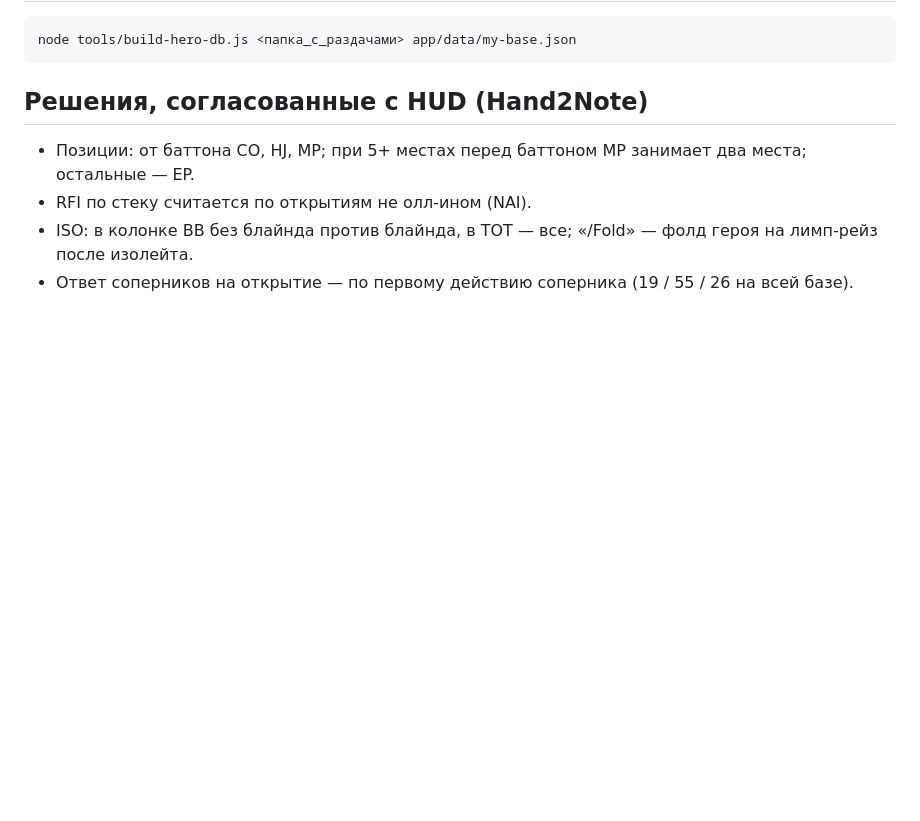
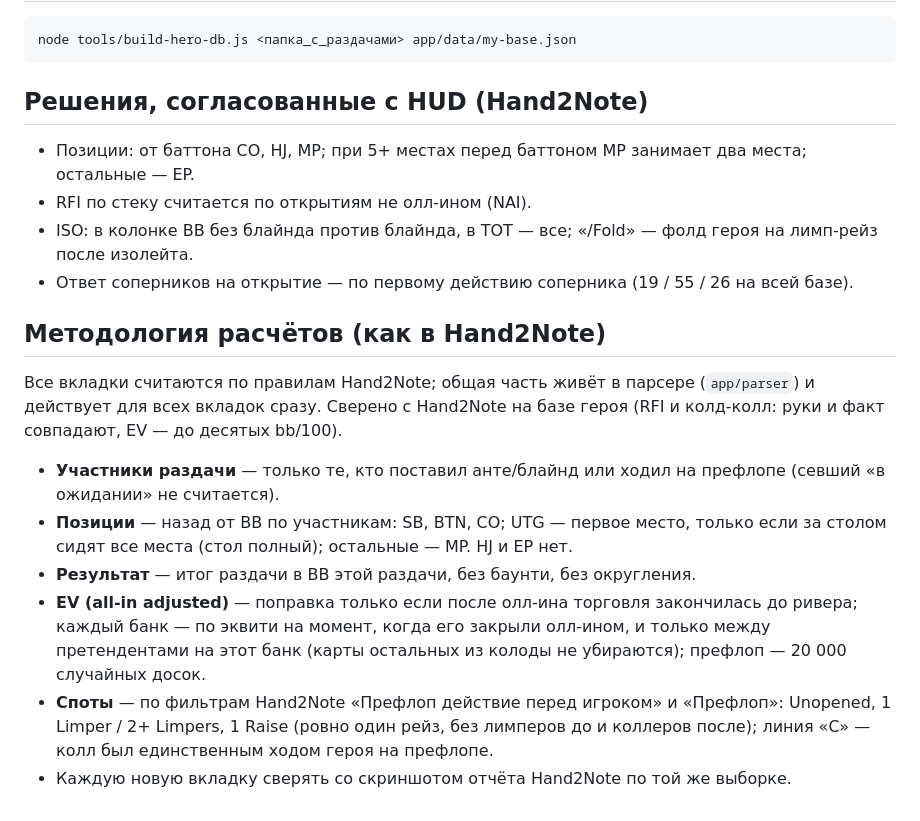
Before and after one commit to kumar1k1/mda-lab, a Markdown page: README.md, the part around the change. Rendered like a GitHub page; blank space fills up the shorter version.

Commit message:
README: методология расчётов как в Hand2Note
Co-Authored-By: Claude Opus 5.5 <noreply@anthropic.com>
Claude-Session: https://claude.ai/code/session_011iS3EusXA2at54w9YdX4LK

```diff
--- a/README.md
+++ b/README.md
@@ -45,3 +45,15 @@ node tools/build-hero-db.js <папка_с_раздачами> app/data/my-base.
 - RFI по стеку считается по открытиям не олл-ином (NAI).
 - ISO: в колонке BB без блайнда против блайнда, в TOT — все; «/Fold» — фолд героя на лимп-рейз после изолейта.
 - Ответ соперников на открытие — по первому действию соперника (19 / 55 / 26 на всей базе).
+
+## Методология расчётов (как в Hand2Note)
+
+Все вкладки считаются по правилам Hand2Note; общая часть живёт в парсере (`app/parser`) и действует для всех вкладок сразу.
+Сверено с Hand2Note на базе героя (RFI и колд-колл: руки и факт совпадают, EV — до десятых bb/100).
+
+- **Участники раздачи** — только те, кто поставил анте/блайнд или ходил на префлопе (севший «в ожидании» не считается).
+- **Позиции** — назад от BB по участникам: SB, BTN, CO; UTG — первое место, только если за столом сидят все места (стол полный); остальные — MP. HJ и EP нет.
+- **Результат** — итог раздачи в BB этой раздачи, без баунти, без округления.
+- **EV (all-in adjusted)** — поправка только если после олл-ина торговля закончилась до ривера; каждый банк — по эквити на момент, когда его закрыли олл-ином, и только между претендентами на этот банк (карты остальных из колоды не убираются); префлоп — 20 000 случайных досок.
+- **Споты** — по фильтрам Hand2Note «Префлоп действие перед игроком» и «Префлоп»: Unopened, 1 Limper / 2+ Limpers, 1 Raise (ровно один рейз, без лимперов до и коллеров после); линия «C» — колл был единственным ходом героя на префлопе.
+- Каждую новую вкладку сверять со скриншотом отчёта Hand2Note по той же выборке.
```
